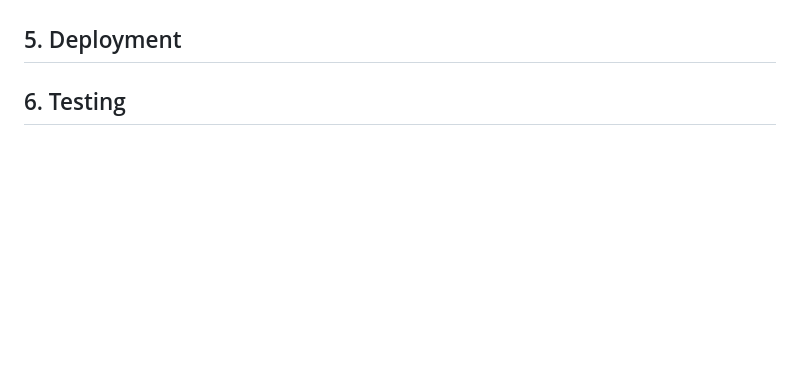
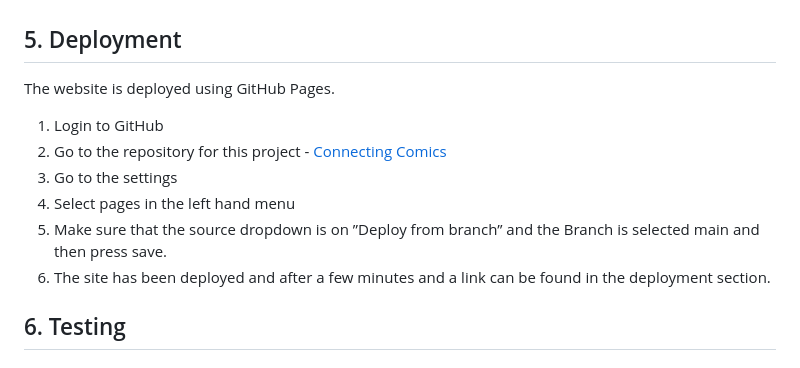
Before and after one commit to MrsmLisa/connecting-comics, a Markdown page: README.md, the part around the change. GitHub-like rendering; blank space fills up the shorter version.

Commit message:
Update README.md
add the deployment and links

```diff
--- a/README.md
+++ b/README.md
@@ -154,6 +154,15 @@ Javascript (with Bootstrap 5.3)
 
 ## 5. Deployment
 
+The website is deployed using GitHub Pages.
+
+ 1. Login to GitHub
+ 2. Go to the repository for this project - [Connecting Comics](https://github.com/MrsmLisa/connecting-comics)
+ 3. Go to the settings
+ 4. Select pages in the left hand menu
+ 5. Make sure that the source dropdown is on ”Deploy from branch” and the Branch is selected main and then press save.
+ 6. The site has been deployed and after a few minutes and a link can be found in the deployment section.
+
 ## 6. Testing
 
 ### 6.1 Fixing bugs
```
